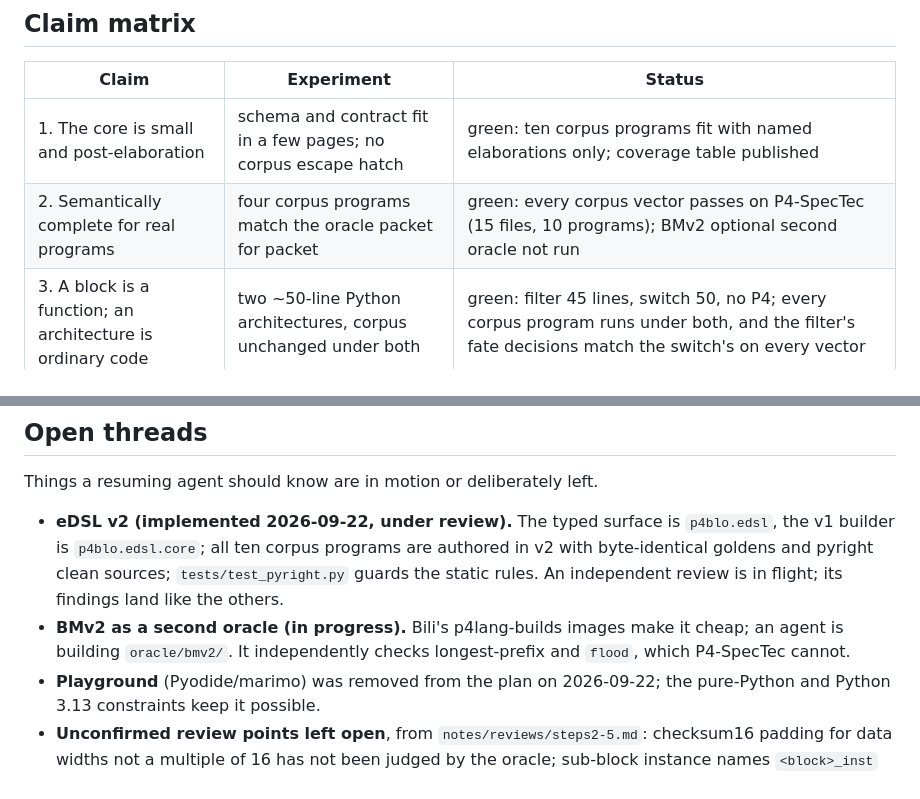
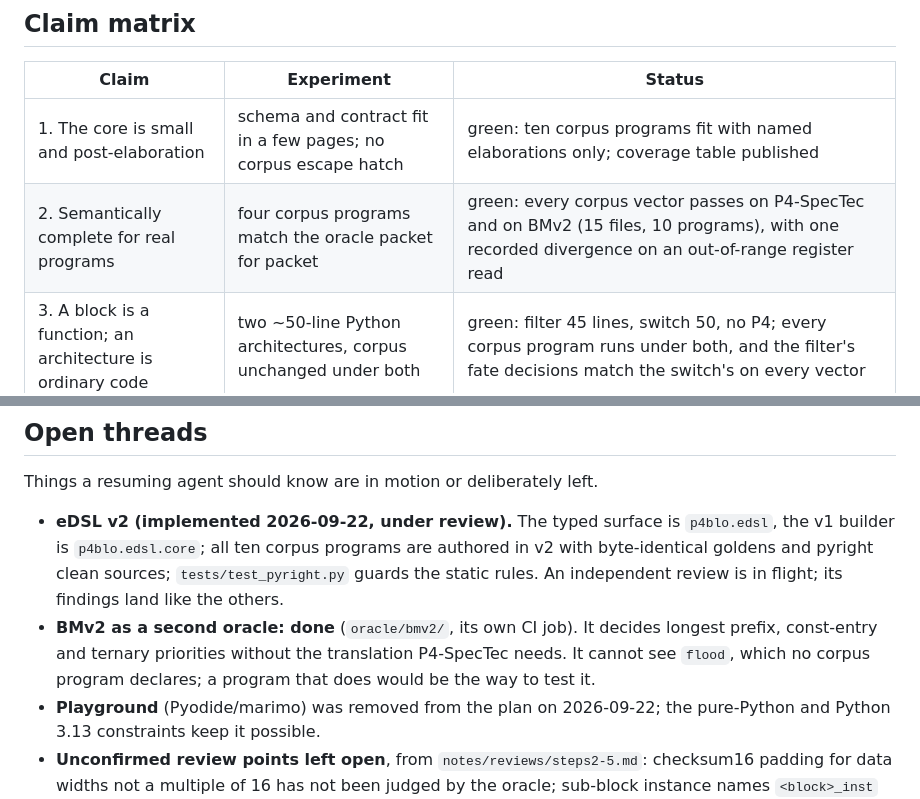
Before and after one commit to qobilidop/p4blo, a Markdown page: docs/status.md, 2 parts joined by grey strips. GitHub-like rendering.

Commit message:
Record the BMv2 oracle in the status
Co-Authored-By: Claude Opus 5 (1M context) <noreply@anthropic.com>

```diff
--- a/docs/status.md
+++ b/docs/status.md
@@ -12,7 +12,7 @@ Last updated: 2026-09-22, after the step 1 checkpoint.
 | Claim | Experiment | Status |
 |---|---|---|
 | 1. The core is small and post-elaboration | schema and contract fit in a few pages; no corpus escape hatch | green: ten corpus programs fit with named elaborations only; coverage table published |
-| 2. Semantically complete for real programs | four corpus programs match the oracle packet for packet | green: every corpus vector passes on P4-SpecTec (15 files, 10 programs); BMv2 optional second oracle not run |
+| 2. Semantically complete for real programs | four corpus programs match the oracle packet for packet | green: every corpus vector passes on P4-SpecTec and on BMv2 (15 files, 10 programs), with one recorded divergence on an out-of-range register read |
 | 3. A block is a function; an architecture is ordinary code | two ~50-line Python architectures, corpus unchanged under both | green: filter 45 lines, switch 50, no P4; every corpus program runs under both, and the filter's fate decisions match the switch's on every vector |
 | 4. Mechanized and agrees with the reference | Lean interpreter, DRT with zero unexplained divergences, one theorem | green: Lean interpreter (181 checks); 18,000 random cases over nine programs with zero divergences, 200 per program in CI; theorem `P4blo.extract_emit` proved with core Lean only |
 
@@ -52,9 +52,10 @@ Things a resuming agent should know are in motion or deliberately left.
   programs are authored in v2 with byte-identical goldens and pyright
   clean sources; `tests/test_pyright.py` guards the static rules. An
   independent review is in flight; its findings land like the others.
-- **BMv2 as a second oracle (in progress).** Bili's p4lang-builds images
-  make it cheap; an agent is building `oracle/bmv2/`. It independently
-  checks longest-prefix and `flood`, which P4-SpecTec cannot.
+- **BMv2 as a second oracle: done** (`oracle/bmv2/`, its own CI job). It
+  decides longest prefix, const-entry and ternary priorities without the
+  translation P4-SpecTec needs. It cannot see `flood`, which no corpus
+  program declares; a program that does would be the way to test it.
 - **Playground** (Pyodide/marimo) was removed from the plan on
   2026-09-22; the pure-Python and Python 3.13 constraints keep it
   possible.
```
